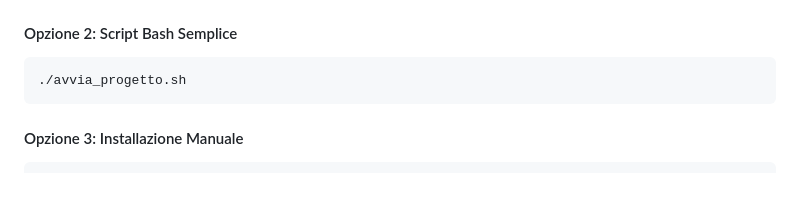
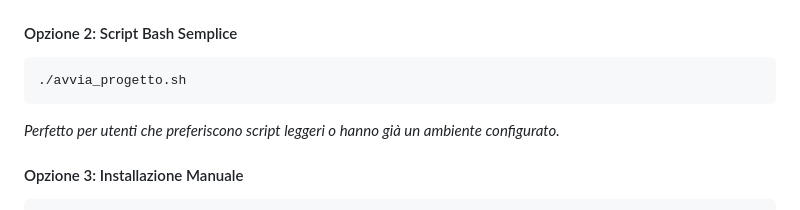
Before and after one commit to wildlux/API_Study_with_Django, a Markdown page: README.md, the part around the change. Drawn GitHub-style; blank space fills up the shorter version.

Commit message:
Update README to better describe bash script option
- Add description for avvia_progetto.sh script
- Clarify when to use the bash script vs Python script
- Improve documentation clarity

````diff
--- a/README.md
+++ b/README.md
@@ -77,6 +77,7 @@ python start_django_project.py
 ```bash
 ./avvia_progetto.sh
 ```
+*Perfetto per utenti che preferiscono script leggeri o hanno già un ambiente configurato.*
 
 #### Opzione 3: Installazione Manuale
 ```bash
````
